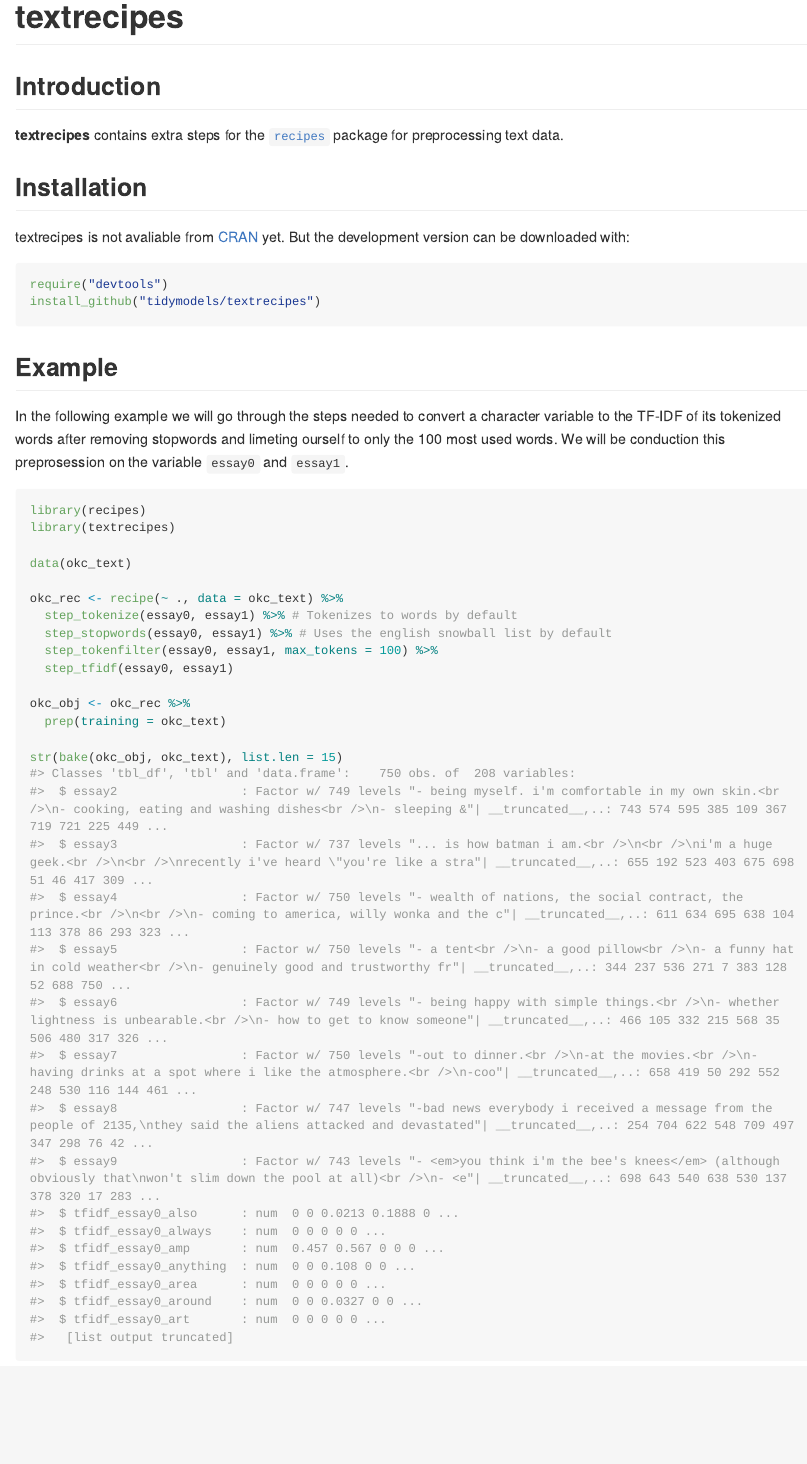
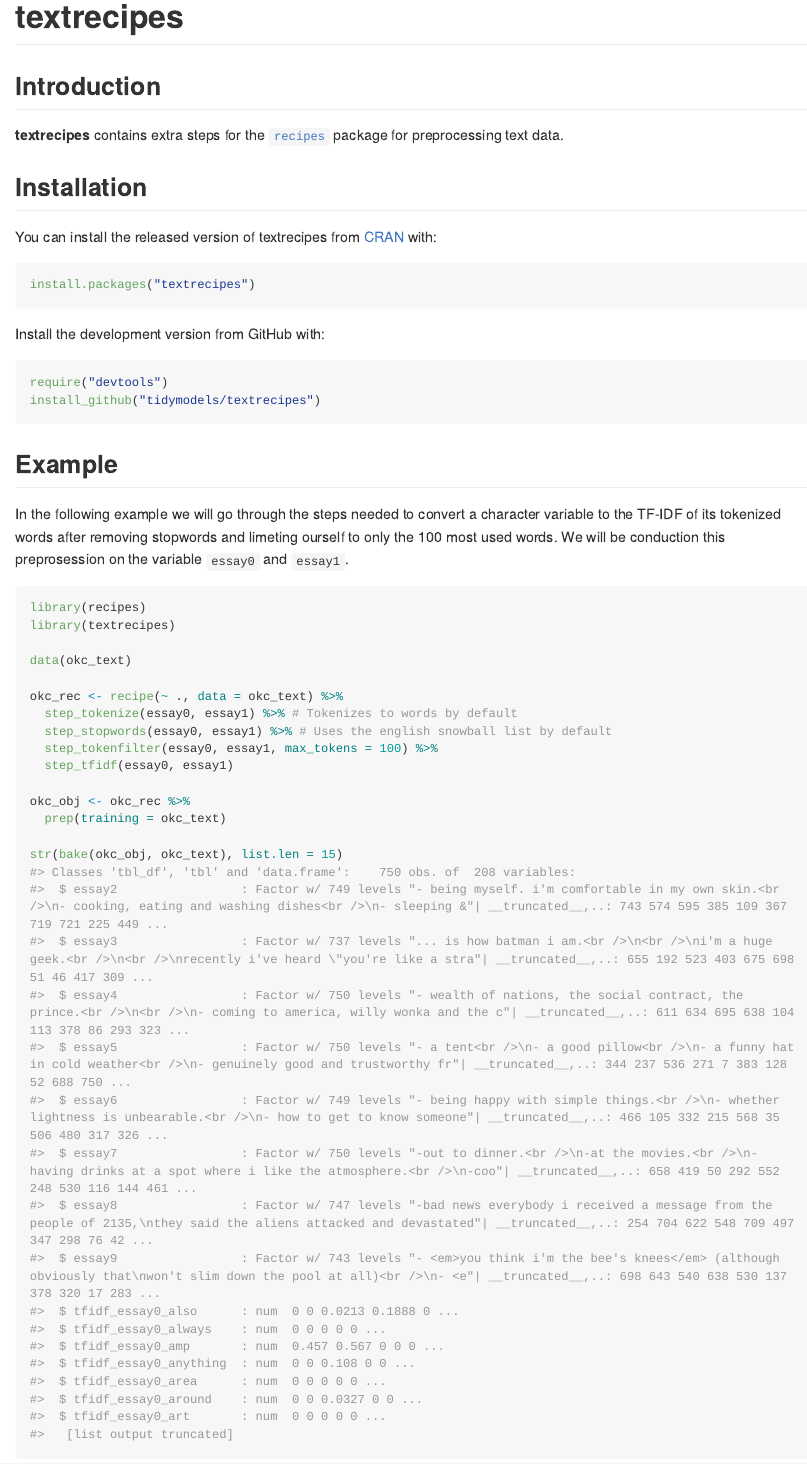
Before and after one commit to tidymodels/textrecipes, an R Markdown document (README.Rmd): the page in a window 1100 px wide, from its top. The pictures show the output file README.md that the author committed with the source, drawn offline in the style of GitHub; long lines of code are wrapped; badge pictures from the web are left out.

Commit message:
Update installation section to reflect avalibility from CRAN. To close #26

````diff
--- a/README.Rmd
+++ b/README.Rmd
@@ -26,7 +26,13 @@
 
 ## Installation
 
-textrecipes is not avaliable from [CRAN](https://CRAN.R-project.org) yet. But the development version can be downloaded with:
+You can install the released version of textrecipes from [CRAN](https://CRAN.R-project.org) with:
+
+```{r, eval=FALSE}
+install.packages("textrecipes")
+```
+
+Install the development version from GitHub with:
 
 ```{r installation, eval=FALSE}
 require("devtools")
````
Also changed, not shown: README.md.
